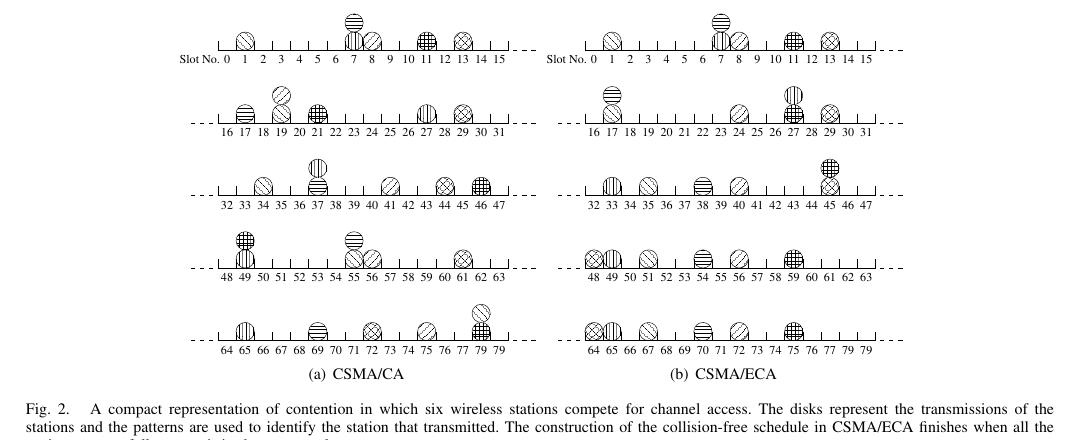
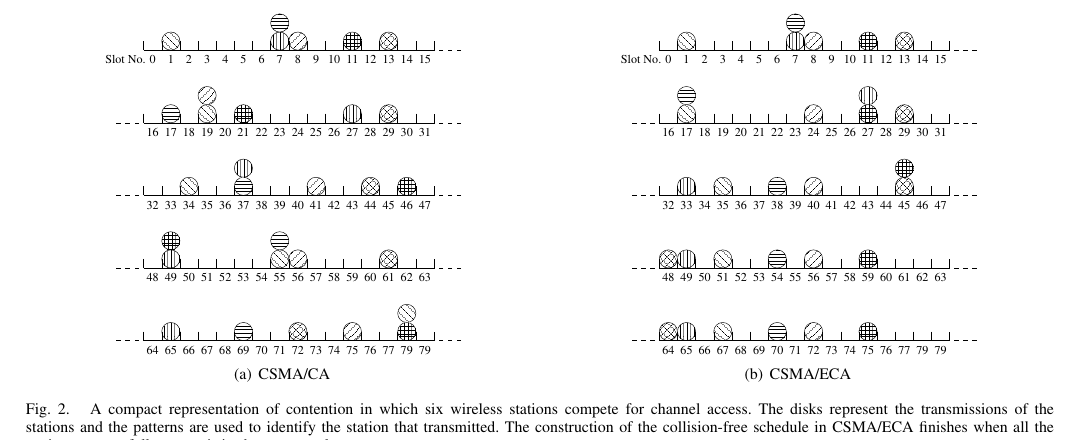
Before and after one commit to jbarcelo/eca_tutorial_paper, a LaTeX paper (tutorial.tex): part of page 4 of 6, cut so that both start at the same text. Compiled offline with LaTeX, dvips and Ghostscript.

Commit message:
spacing between figures

```diff
--- a/tutorial.tex
+++ b/tutorial.tex
@@ -674,6 +674,7 @@ There are six different stations competing for the channel and the hatching patt
 \centering
 \subfigure[CSMA/CA]{\includegraphics[width=2.5in]{figures/csma_ca_compact}%
 \label{fig:csma_ca_compact}}
+\hspace{25mm}
 \subfigure[CSMA/ECA]{\includegraphics[width=2.5in]{figures/csma_eca_compact}%
 \label{fig:csma_eca_compact}}
 \caption{A compact representation of contention in which six wireless stations compete for channel access. The disks represent the transmissions of the stations and the  patterns are used to identify the station that transmitted. The construction of the collision-free schedule in CSMA/ECA finishes when all the stations successfully transmit in the same cycle.}
```
Also changed, not shown: tutorial.pdf.
